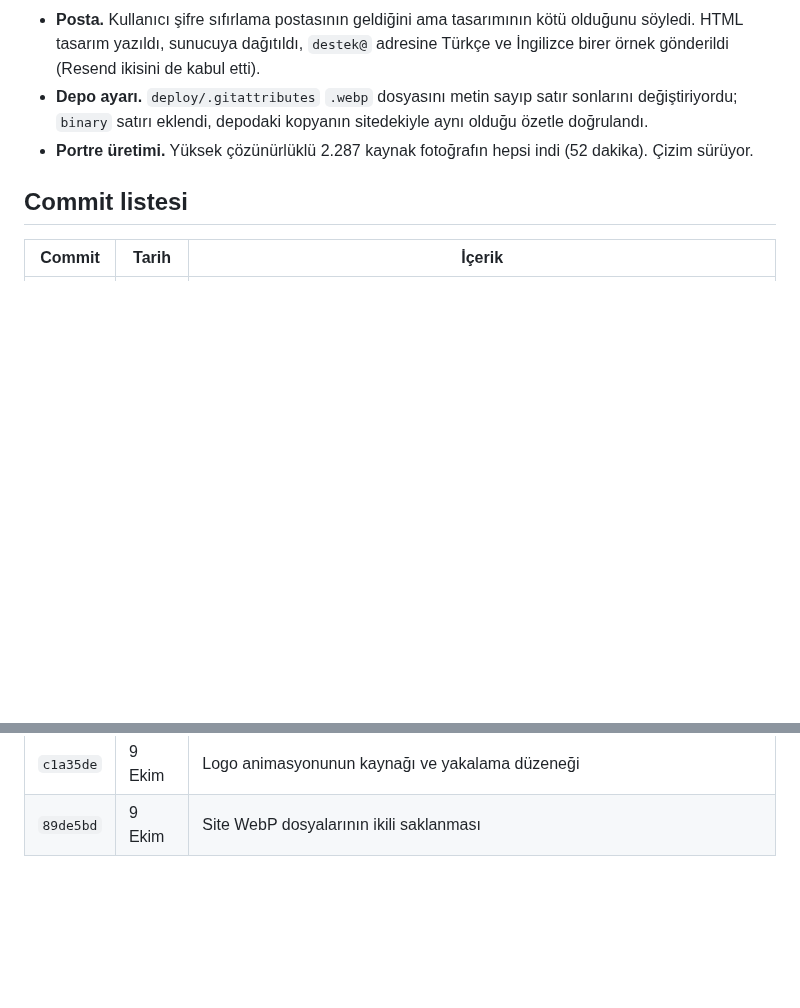
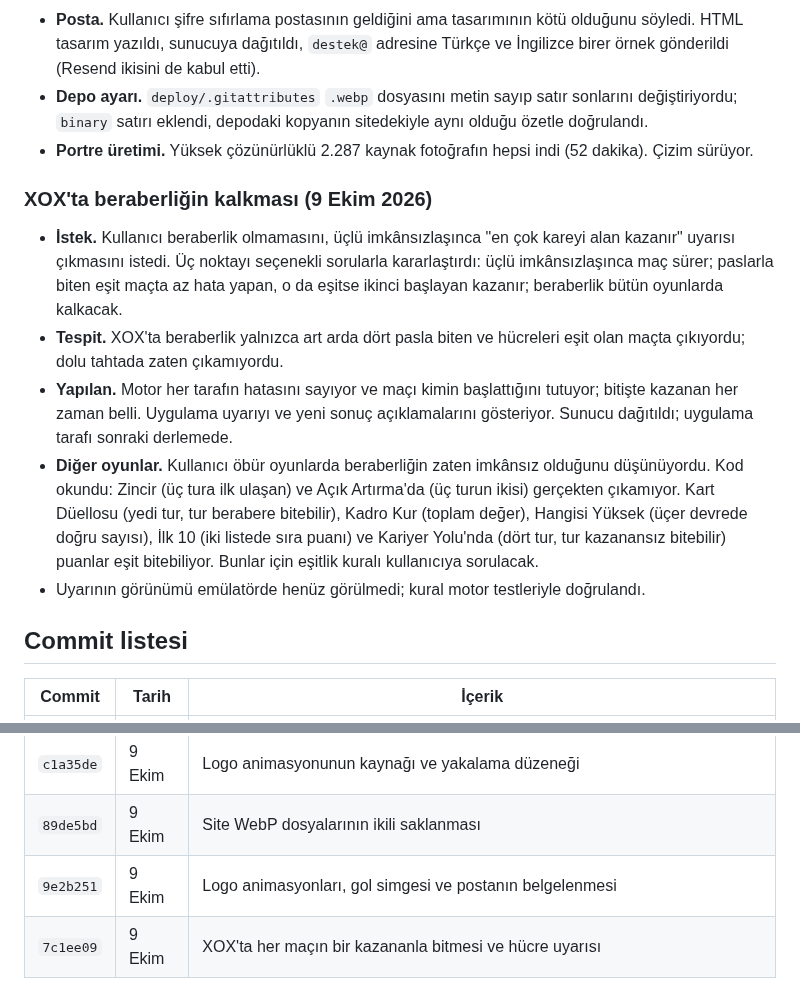
Before and after one commit to yusufemrederinoz/SportsApps, a Markdown page: docs/gelistirme-gunlugu.md, 2 parts joined by grey strips. Rendered like a GitHub page; blank space fills up the shorter version.

```diff
--- a/docs/gelistirme-gunlugu.md
+++ b/docs/gelistirme-gunlugu.md
@@ -802,6 +802,14 @@ Derleme göndermeden, bekleyen arayüz değişiklikleri emülatörde Expo Go ile
 - **Depo ayarı.** `deploy/.gitattributes` `.webp` dosyasını metin sayıp satır sonlarını değiştiriyordu; `binary` satırı eklendi, depodaki kopyanın sitedekiyle aynı olduğu özetle doğrulandı.
 - **Portre üretimi.** Yüksek çözünürlüklü 2.287 kaynak fotoğrafın hepsi indi (52 dakika). Çizim sürüyor.
 
+### XOX'ta beraberliğin kalkması (9 Ekim 2026)
+
+- **İstek.** Kullanıcı beraberlik olmamasını, üçlü imkânsızlaşınca "en çok kareyi alan kazanır" uyarısı çıkmasını istedi. Üç noktayı seçenekli sorularla kararlaştırdı: üçlü imkânsızlaşınca maç sürer; paslarla biten eşit maçta az hata yapan, o da eşitse ikinci başlayan kazanır; beraberlik bütün oyunlarda kalkacak.
+- **Tespit.** XOX'ta beraberlik yalnızca art arda dört pasla biten ve hücreleri eşit olan maçta çıkıyordu; dolu tahtada zaten çıkamıyordu.
+- **Yapılan.** Motor her tarafın hatasını sayıyor ve maçı kimin başlattığını tutuyor; bitişte kazanan her zaman belli. Uygulama uyarıyı ve yeni sonuç açıklamalarını gösteriyor. Sunucu dağıtıldı; uygulama tarafı sonraki derlemede.
+- **Diğer oyunlar.** Kullanıcı öbür oyunlarda beraberliğin zaten imkânsız olduğunu düşünüyordu. Kod okundu: Zincir (üç tura ilk ulaşan) ve Açık Artırma'da (üç turun ikisi) gerçekten çıkamıyor. Kart Düellosu (yedi tur, tur berabere bitebilir), Kadro Kur (toplam değer), Hangisi Yüksek (üçer devrede doğru sayısı), İlk 10 (iki listede sıra puanı) ve Kariyer Yolu'nda (dört tur, tur kazanansız bitebilir) puanlar eşit bitebiliyor. Bunlar için eşitlik kuralı kullanıcıya sorulacak.
+- Uyarının görünümü emülatörde henüz görülmedi; kural motor testleriyle doğrulandı.
+
 ## Commit listesi
 
 | Commit | Tarih | İçerik |
@@ -996,3 +1004,5 @@ Derleme göndermeden, bekleyen arayüz değişiklikleri emülatörde Expo Go ile
 | `3a774e8` | 9 Ekim | Site başlığında alev animasyonu |
 | `c1a35de` | 9 Ekim | Logo animasyonunun kaynağı ve yakalama düzeneği |
 | `89de5bd` | 9 Ekim | Site WebP dosyalarının ikili saklanması |
+| `9e2b251` | 9 Ekim | Logo animasyonları, gol simgesi ve postanın belgelenmesi |
+| `7c1ee09` | 9 Ekim | XOX'ta her maçın bir kazananla bitmesi ve hücre uyarısı |
```
Also changed, not shown: docs/teknik-mimari.md (+7 -4 lines).
